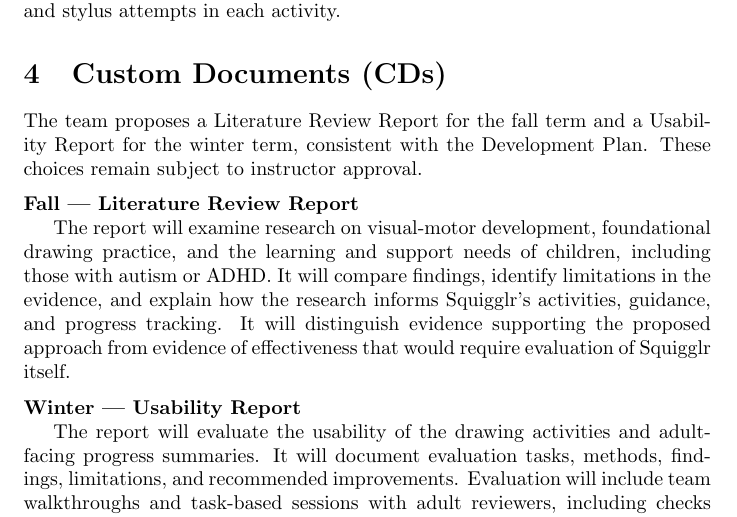
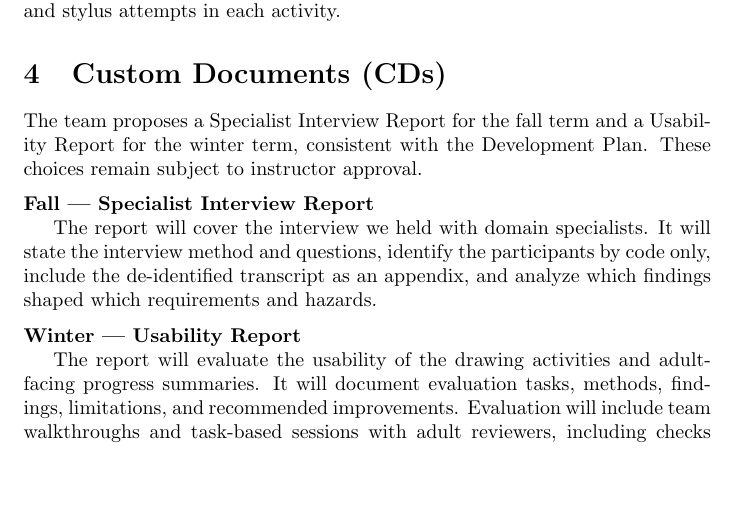
Before and after one commit to AHMEDELZARIA/squigglr, a LaTeX document (docs/ProblemStatementAndGoals/ProblemStatement.tex): part of page 8 of 13, cut so that both start at the same text, the shorter picture padded with empty space. Compiled offline with pdfLaTeX; a LaTeX package or settings file that is missing is left out.

Commit message:
docs: match the Problem Statement fall document and settle the contents pages (#220)
The Problem Statement still proposed a Literature Review Report, while the
Development Plan and the VnV Plan say Specialist Interview Report. Also add a
fourth pdflatex pass, because three left a wrong page in the VnV Plan's table of
contents.

```diff
--- a/docs/ProblemStatementAndGoals/ProblemStatement.tex
+++ b/docs/ProblemStatementAndGoals/ProblemStatement.tex
@@ -361,22 +364,18 @@
 
 \section{Custom Documents (CDs)}
 
-The team proposes a Literature Review Report for the fall term and a
+The team proposes a Specialist Interview Report for the fall term and a
 Usability Report for the winter term, consistent with the Development
 Plan. These choices remain subject to instructor approval.
 
 \medskip
 
-\noindent\textbf{Fall --- Literature Review Report}
+\noindent\textbf{Fall --- Specialist Interview Report}
 
-The report will examine research on visual-motor development,
-foundational drawing practice, and the learning and support needs of
-children, including those with autism or ADHD. It will compare
-findings, identify limitations in the evidence, and explain how the
-research informs Squigglr's activities, guidance, and progress
-tracking. It will distinguish evidence supporting the proposed
-approach from evidence of effectiveness that would require evaluation
-of Squigglr itself.
+The report will cover the interview we held with domain specialists. It
+will state the interview method and questions, identify the participants
+by code only, include the de-identified transcript as an appendix, and
+analyze which findings shaped which requirements and hazards.
 
 \medskip
 
```
Also changed, not shown: Makefile, docs/ProblemStatementAndGoals/ProblemStatement.tex (3 more changed lines).
